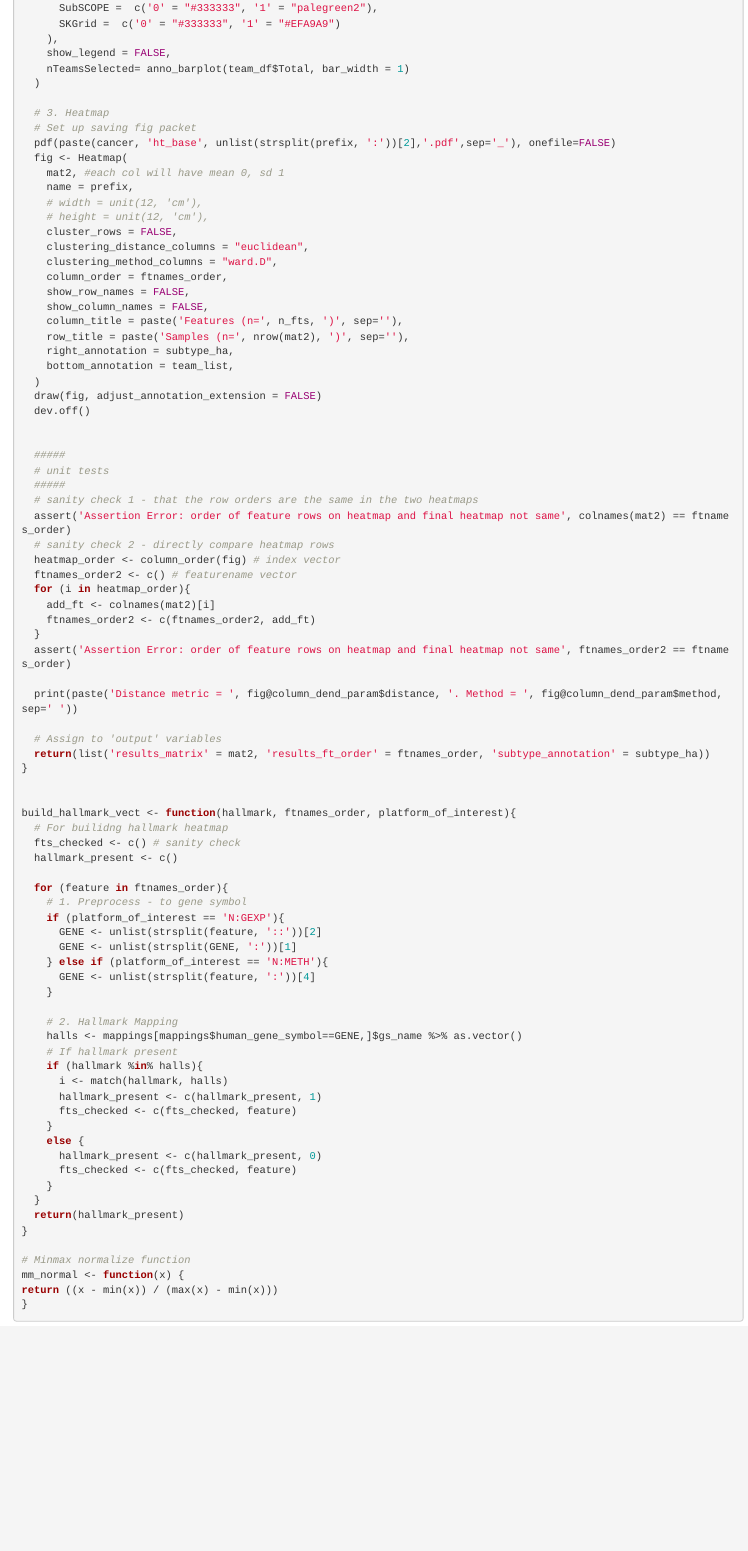
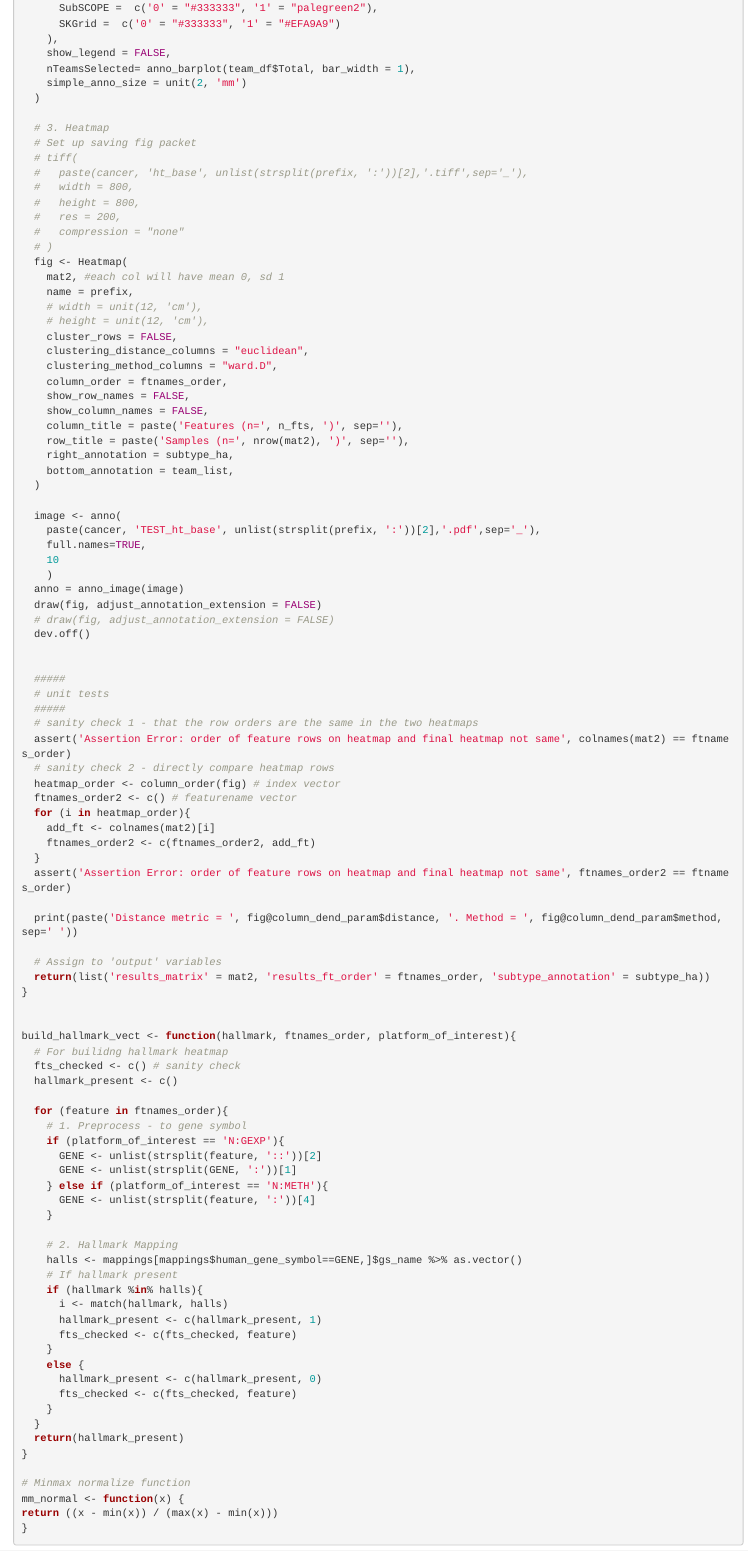
Before and after one commit to jordan2lee/featureSetML_TCGA, an R Markdown document (scripts/heatmap_importance.Rmd): the page in a window 1100 px wide, from 4340 px down. Rendered offline with R 4.5, knitr and Pandoc, with nearby package versions; folded parts are opened; some code elsewhere in the file could not run offline.

Commit message:
explore saving higher quality figs [WIP]

```diff
--- a/scripts/heatmap_importance.Rmd
+++ b/scripts/heatmap_importance.Rmd
@@ -232,12 +232,19 @@ get_base_heatmap <- function(prefix, cancer, header_jadbio, header_cforest, head
       SKGrid =  c('0' = "#333333", '1' = "#EFA9A9")
     ),
     show_legend = FALSE,
-    nTeamsSelected= anno_barplot(team_df$Total, bar_width = 1)
+    nTeamsSelected= anno_barplot(team_df$Total, bar_width = 1),
+    simple_anno_size = unit(2, 'mm')
   )
 
   # 3. Heatmap
   # Set up saving fig packet
-  pdf(paste(cancer, 'ht_base', unlist(strsplit(prefix, ':'))[2],'.pdf',sep='_'), onefile=FALSE)
+  # tiff(
+  #   paste(cancer, 'ht_base', unlist(strsplit(prefix, ':'))[2],'.tiff',sep='_'),
+  #   width = 800,
+  #   height = 800,
+  #   res = 200,
+  #   compression = "none"
+  # )
   fig <- Heatmap(
     mat2, #each col will have mean 0, sd 1
     name = prefix,
@@ -254,7 +261,15 @@ get_base_heatmap <- function(prefix, cancer, header_jadbio, header_cforest, head
     right_annotation = subtype_ha,
     bottom_annotation = team_list,
   )
+
+  image <- anno(
+    paste(cancer, 'TEST_ht_base', unlist(strsplit(prefix, ':'))[2],'.pdf',sep='_'),
+    full.names=TRUE,
+    10
+    )
+  anno = anno_image(image)
   draw(fig, adjust_annotation_extension = FALSE)
+  # draw(fig, adjust_annotation_extension = FALSE)
   dev.off()
 
 
```
Also changed, not shown: scripts/heatmap_importance.html, scripts/heatmap_importance.Rmd (3 more changed lines).
